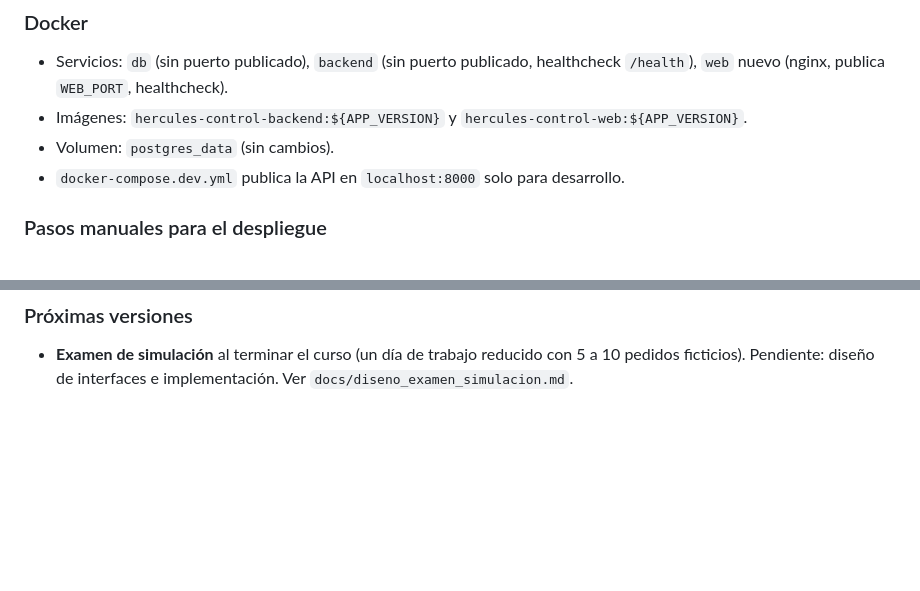
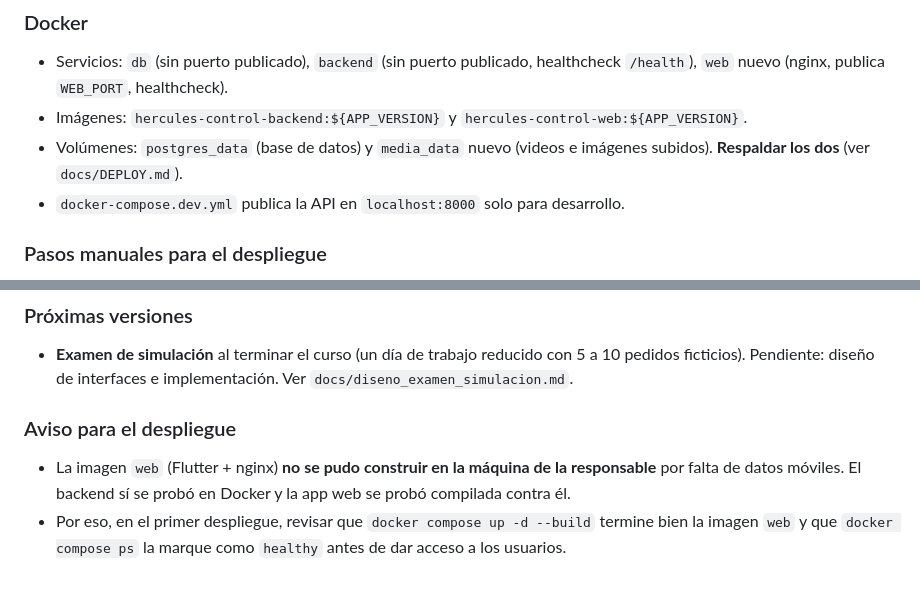
Before and after one commit to Beatriz75/hercules-control, a Markdown page: docs/releases/v1.0.0.md, 2 parts joined by grey strips. Rendered like a GitHub page; blank space fills up the shorter version.

Commit message:
docs: completa notas de v1.0.0 (volumen media_data, fecha y aviso de imagen web sin probar)
Co-Authored-By: Claude Opus 5.5 <noreply@anthropic.com>

```diff
--- a/docs/releases/v1.0.0.md
+++ b/docs/releases/v1.0.0.md
@@ -43,7 +43,7 @@
 ### Docker
 - Servicios: `db` (sin puerto publicado), `backend` (sin puerto publicado, healthcheck `/health`), `web` nuevo (nginx, publica `WEB_PORT`, healthcheck).
 - Imágenes: `hercules-control-backend:${APP_VERSION}` y `hercules-control-web:${APP_VERSION}`.
-- Volumen: `postgres_data` (sin cambios).
+- Volúmenes: `postgres_data` (base de datos) y `media_data` nuevo (videos e imágenes subidos). **Respaldar los dos** (ver `docs/DEPLOY.md`).
 - `docker-compose.dev.yml` publica la API en `localhost:8000` solo para desarrollo.
 
 ### Pasos manuales para el despliegue
@@ -57,3 +57,7 @@
 
 ### Próximas versiones
 - **Examen de simulación** al terminar el curso (un día de trabajo reducido con 5 a 10 pedidos ficticios). Pendiente: diseño de interfaces e implementación. Ver `docs/diseno_examen_simulacion.md`.
+
+### Aviso para el despliegue
+- La imagen `web` (Flutter + nginx) **no se pudo construir en la máquina de la responsable** por falta de datos móviles. El backend sí se probó en Docker y la app web se probó compilada contra él.
+- Por eso, en el primer despliegue, revisar que `docker compose up -d --build` termine bien la imagen `web` y que `docker compose ps` la marque como `healthy` antes de dar acceso a los usuarios.
```
Also changed, not shown: other parts of docs/releases/v1.0.0.md (+1 -1 lines).
